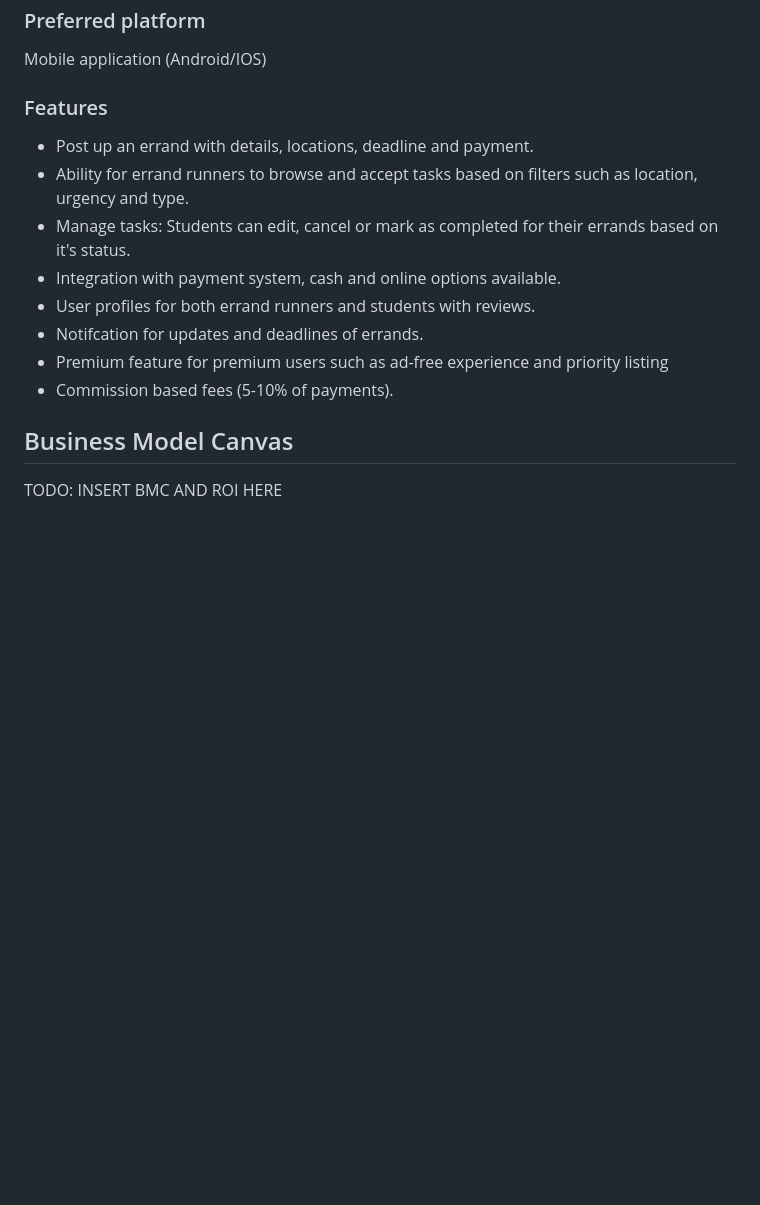
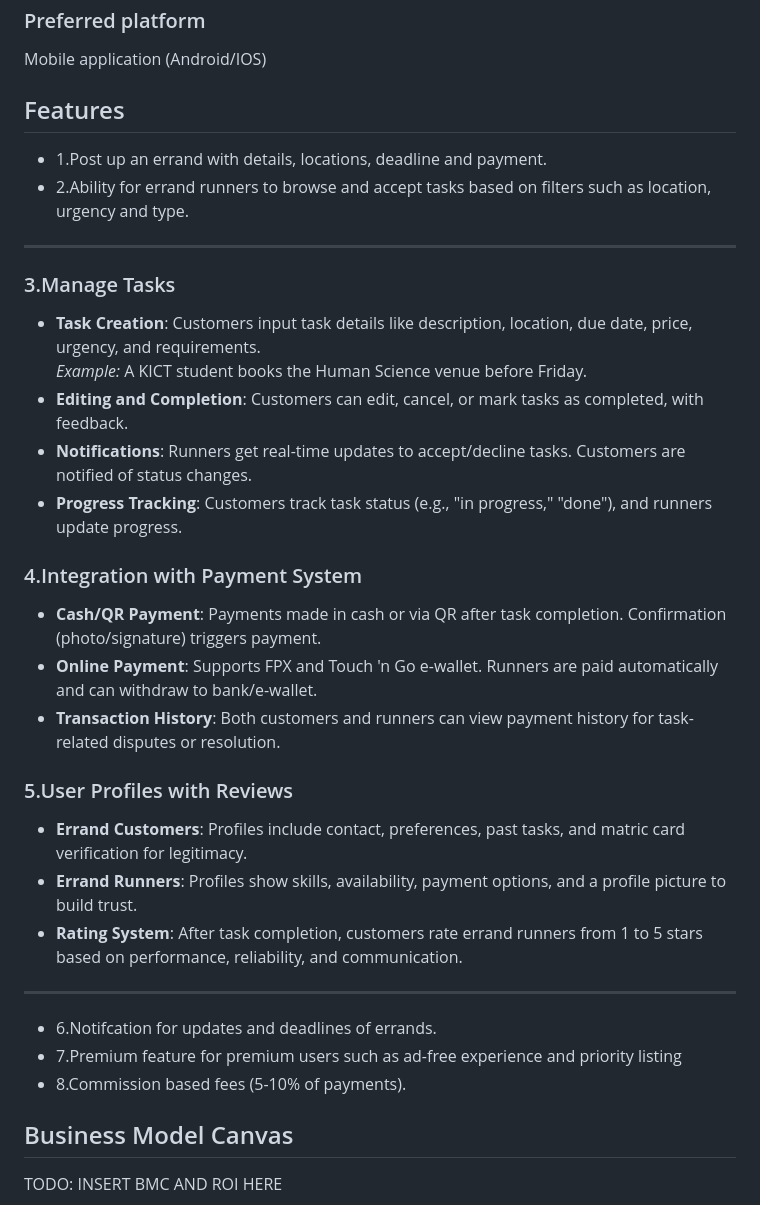
Before and after one commit to FarisArch/INFO-4335-OMEN, a Markdown page: Case Study 1/project_initiation.md, the part around the change. Rendered like a GitHub page; blank space fills up the shorter version.

Commit message:
Update 3 Features_3,4,5.md

```diff
--- a/Case Study 1/project_initiation.md
+++ b/Case Study 1/project_initiation.md
@@ -46,15 +46,36 @@ Errand runners are students who take on tasks posted by errand customers. They a
 
 ### Preferred platform
 Mobile application (Android/IOS)
-### Features
-- Post up an errand with details, locations, deadline and payment.
-- Ability for errand runners to browse and accept tasks based on filters such as location, urgency and type.
-- Manage tasks: Students can edit, cancel or mark as completed for their errands based on it's status.
-- Integration with payment system, cash and online options available.
-- User profiles for both errand runners and students with reviews.
-- Notifcation for updates and deadlines of errands.
-- Premium feature for premium users such as ad-free experience and priority listing
-- Commission based fees (5-10% of payments).
+## Features
+
+- 1.Post up an errand with details, locations, deadline and payment.
+- 2.Ability for errand runners to browse and accept tasks based on filters such as location, urgency and type.
+
+
+---
+### 3.Manage Tasks
+- **Task Creation**: Customers input task details like description, location, due date, price, urgency, and requirements.
+  _Example:_ A KICT student books the Human Science venue before Friday.
+- **Editing and Completion**: Customers can edit, cancel, or mark tasks as completed, with feedback.
+- **Notifications**: Runners get real-time updates to accept/decline tasks. Customers are notified of status changes.
+- **Progress Tracking**: Customers track task status (e.g., "in progress," "done"), and runners update progress.
+
+### 4.Integration with Payment System
+- **Cash/QR Payment**: Payments made in cash or via QR after task completion. Confirmation (photo/signature) triggers payment.
+- **Online Payment**: Supports FPX and Touch 'n Go e-wallet. Runners are paid automatically and can withdraw to bank/e-wallet.
+- **Transaction History**: Both customers and runners can view payment history for task-related disputes or resolution.
+
+### 5.User Profiles with Reviews
+- **Errand Customers**: Profiles include contact, preferences, past tasks, and matric card verification for legitimacy.
+- **Errand Runners**: Profiles show skills, availability, payment options, and a profile picture to build trust.
+- **Rating System**: After task completion, customers rate errand runners from 1 to 5 stars based on performance, reliability, and communication.
+
+
+
+---
+- 6.Notifcation for updates and deadlines of errands.
+- 7.Premium feature for premium users such as ad-free experience and priority listing
+- 8.Commission based fees (5-10% of payments).
 
 ## Business Model Canvas
 TODO: INSERT BMC AND ROI HERE
```
